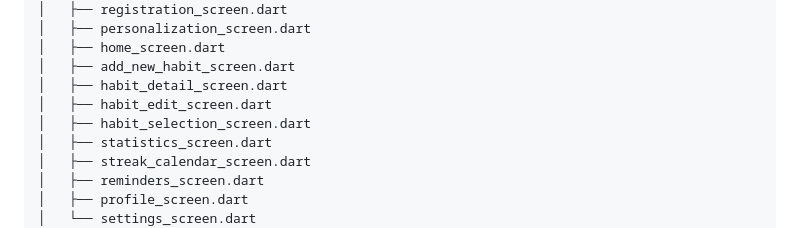
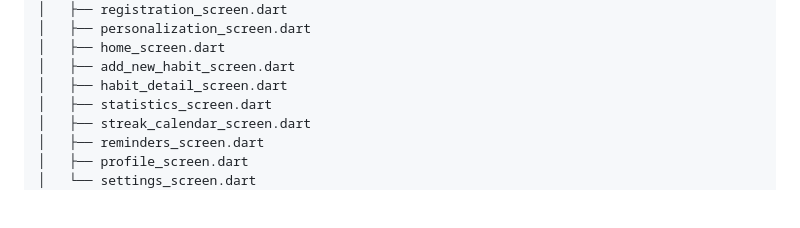
Before and after one commit to aysuyazdicutan/CS_310_Project, a Markdown page: README.md, the part around the change. GitHub-like rendering; blank space fills up the shorter version.

Commit message:
docs: Update README.md with comprehensive setup instructions and project structure

```diff
--- a/README.md
+++ b/README.md
@@ -196,8 +196,6 @@ lib/
 │   ├── home_screen.dart
 │   ├── add_new_habit_screen.dart
 │   ├── habit_detail_screen.dart
-│   ├── habit_edit_screen.dart
-│   ├── habit_selection_screen.dart
 │   ├── statistics_screen.dart
 │   ├── streak_calendar_screen.dart
 │   ├── reminders_screen.dart
```
